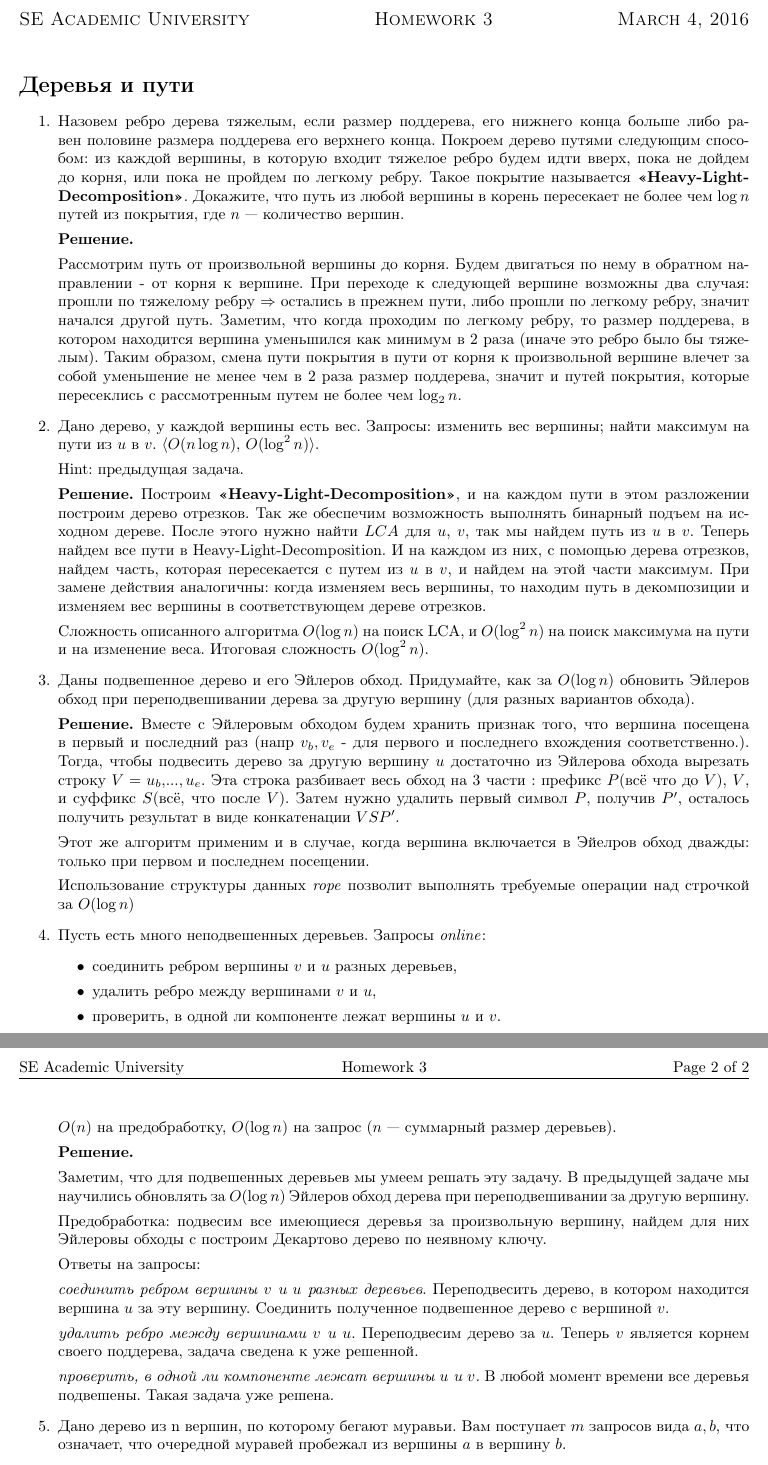
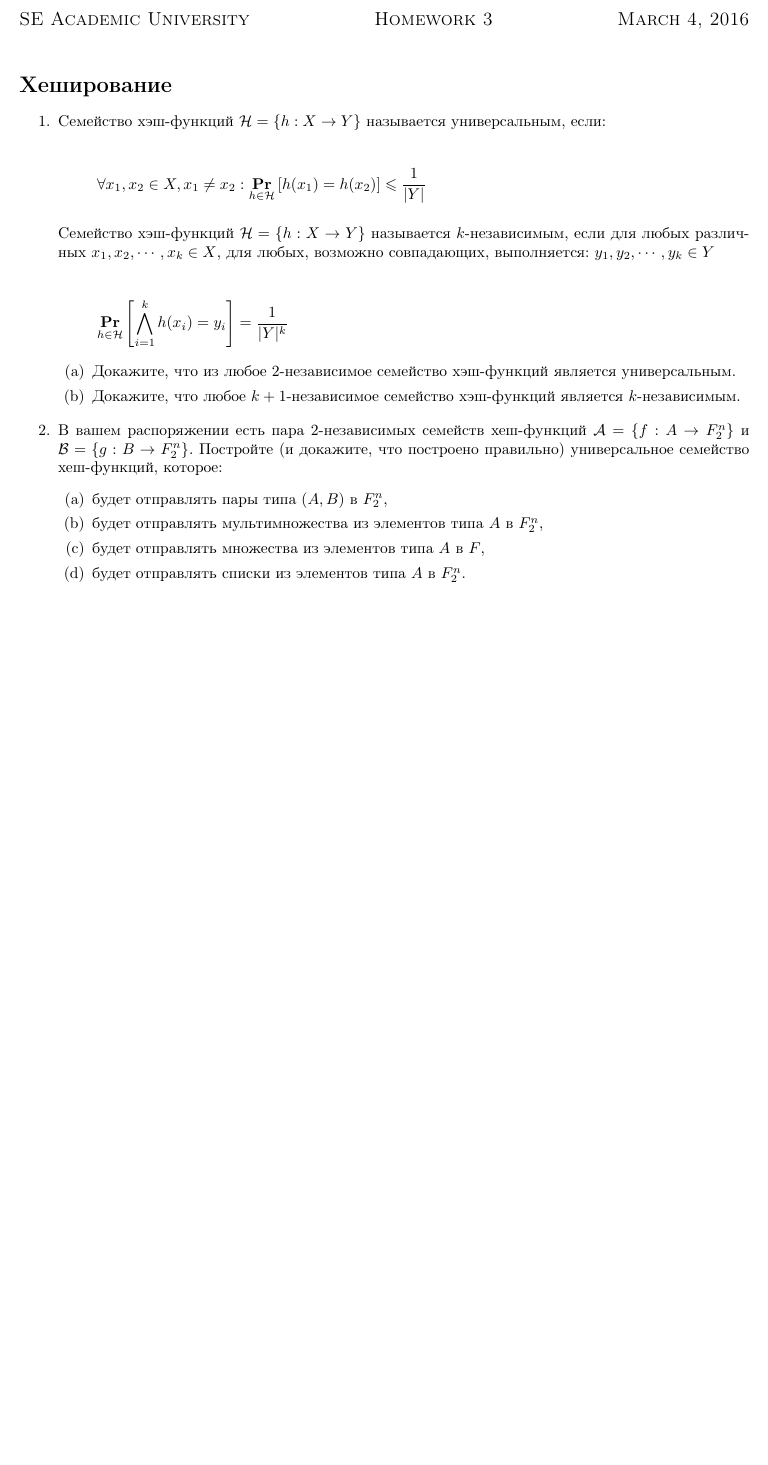
Before and after one commit to bibaev/algo-spring, a LaTeX document (ha/Report.tex, which reads ha/ha/ha4.tex): two parts of pages 1 and 2 of 2 before the commit and part of the page after it, the two joined at a grey line, cut so that both start at the same text, the shorter picture padded with empty space. Compiled offline with pdfLaTeX.

Commit message:
Add tasks 1,2.

```diff
--- a/ha/Report.tex
+++ b/ha/Report.tex
@@ -14,6 +14,7 @@
 %% Шрифты
 \usepackage{euscript}	 % Шрифт Евклид
 \usepackage{mathrsfs} % Красивый матшрифт
+\usepackage{mathtools}
 \ExamClass{SE Academic University}
 \ExamName{Homework 3}
 \ExamHead{\today}
--- /dev/null
+++ b/ha/ha/ha4.tex
@@ -0,0 +1,28 @@
+\section*{Хеширование}
+\begin{enumerate}
+	\item Семейство хэш-функций $\mathcal{H} = \{h : X \rightarrow Y \}$ называется универсальным, если:
+
+	\begin{equation*}
+	\forall x_1, x_2 \in X, x_1 \neq x_2 : \underset{h \in \mathcal{H}}{\mathbf{Pr}} \left[h(x_1) = h(x_2)\right] \leqslant \frac{1}{|Y|}
+	\end{equation*}
+
+	Семейство хэш-функций $\mathcal{H} = \{h : X \rightarrow Y \}$ называется $k$-независимым, если для любых различных $x_1, x_2, \cdots , x_k \in X$, для любых, возможно совпадающих, выполняется: $y_1, y_2, \cdots, y_k \in Y$
+
+	\begin{equation*}
+	 \underset{h \in \mathcal{H}}{\mathbf{Pr}} \left[\bigwedge\limits_{i = 1}^{k} h(x_i) = y_i\right] = \frac{1}{|Y|^k}
+	\end{equation*}
+
+	\begin{enumerate}
+		\item Докажите, что из любое 2-независимое семейство хэш-функций является универсальным.
+		\item Докажите, что любое $k + 1$-независимое семейство хэш-функций является $k$-независимым.
+	\end{enumerate}
+
+	\item В вашем распоряжении есть пара 2-независимых семейств хеш-функций $\mathcal{A} = \{f : A \rightarrow F_2^n \}$ и $\mathcal{B} = \{g : B \rightarrow F_2^n \}$. Постройте (и докажите, что построено правильно) универсальное семейство хеш-функций, которое:
+	\begin{enumerate}
+		\item будет отправлять пары типа $(A, B)$ в $F_2^n$,
+		\item будет отправлять мультимножества из элементов типа $A$ в $F_2^n$,
+		\item будет отправлять множества из элементов типа $A$ в $F$,
+		\item будет отправлять списки из элементов типа $A$ в $F_2^n$.
+	\end{enumerate}
+
+\end{enumerate}
```
Also changed, not shown: ha/Report.tex (3 more changed lines).
